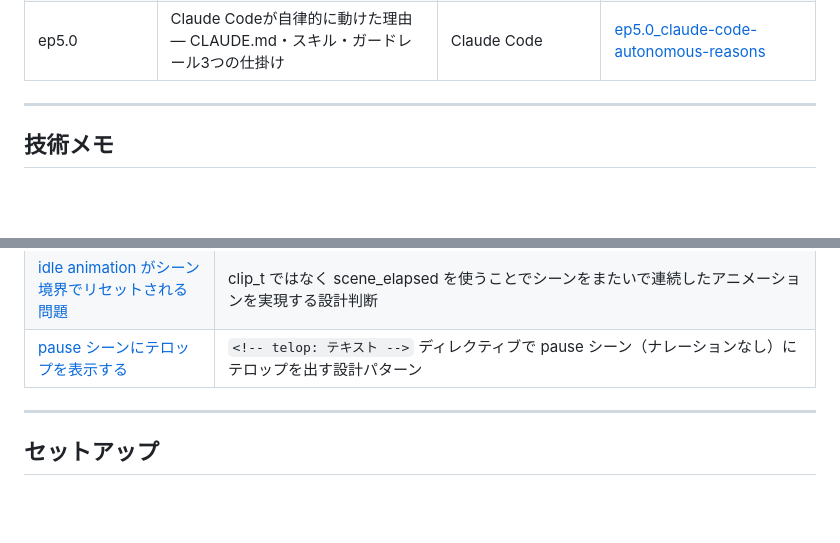
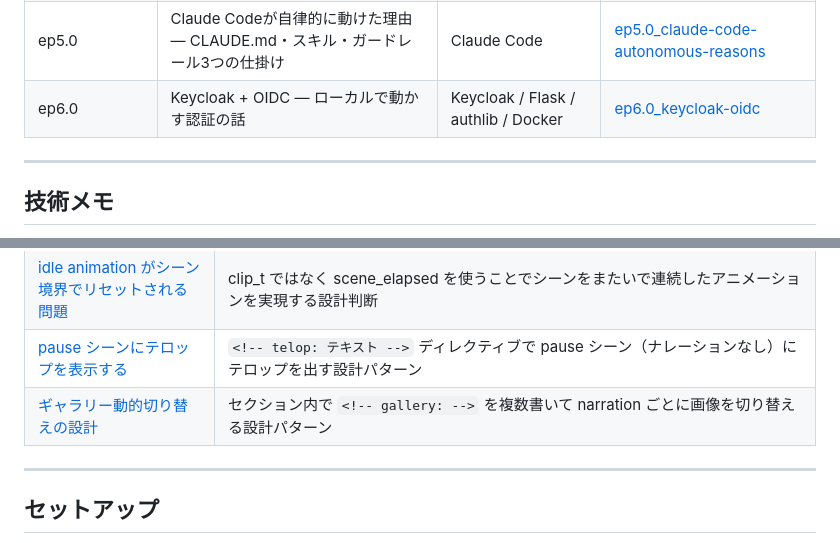
Before and after one commit to t-motoki/yum-samples, a Markdown page: README.md, 2 parts joined by grey strips. Rendered like a GitHub page; blank space fills up the shorter version.

Commit message:
docs: ep6.0 をエピソード一覧に追加・gallery動的切り替えノート追加

```diff
--- a/README.md
+++ b/README.md
@@ -43,6 +43,7 @@ AIがコードを書く時代に、エンジニアの仕事はどう変わるの
 | ep4.0 | FP の困りごとを Claude Code に要件定義させる — 使ったプロンプトと生成された要件書 | Claude Code | [ep4.0_life-event-simulator](./episodes/ep4.0_life-event-simulator/) |
 | ep4.1 | Claude Code で実装・FP 実務で検証する — ライフイベント家計シミュレーター実装編 | Claude Code / Python | [ep4.1_life-event-simulator-impl](./episodes/ep4.1_life-event-simulator-impl/) |
 | ep5.0 | Claude Codeが自律的に動けた理由 — CLAUDE.md・スキル・ガードレール3つの仕掛け | Claude Code | [ep5.0_claude-code-autonomous-reasons](./episodes/ep5.0_claude-code-autonomous-reasons/) |
+| ep6.0 | Keycloak + OIDC — ローカルで動かす認証の話 | Keycloak / Flask / authlib / Docker | [ep6.0_keycloak-oidc](./episodes/ep6/ep6.0_keycloak-oidc/) |
 
 ---
 
@@ -79,6 +80,7 @@ AIがコードを書く時代に、エンジニアの仕事はどう変わるの
 | [SE がナレーション長で切り詰められる問題](./notes/se-duration-clipped-by-narration.md) | `with_duration(narration_dur)` が SE を途中で切る原因と、音声・映像両方を max(narration, SE終了時刻) に伸ばす修正 |
 | [idle animation がシーン境界でリセットされる問題](./notes/idle-animation-scene-boundary-reset.md) | clip_t ではなく scene_elapsed を使うことでシーンをまたいで連続したアニメーションを実現する設計判断 |
 | [pause シーンにテロップを表示する](./notes/pause-telop-directive.md) | `<!-- telop: テキスト -->` ディレクティブで pause シーン（ナレーションなし）にテロップを出す設計パターン |
+| [ギャラリー動的切り替えの設計](./notes/gallery-dynamic-switch.md) | セクション内で `<!-- gallery: -->` を複数書いて narration ごとに画像を切り替える設計パターン |
 
 ---
 
```
Also changed, not shown: notes/gallery-dynamic-switch.md (added, +78 -0 lines).
